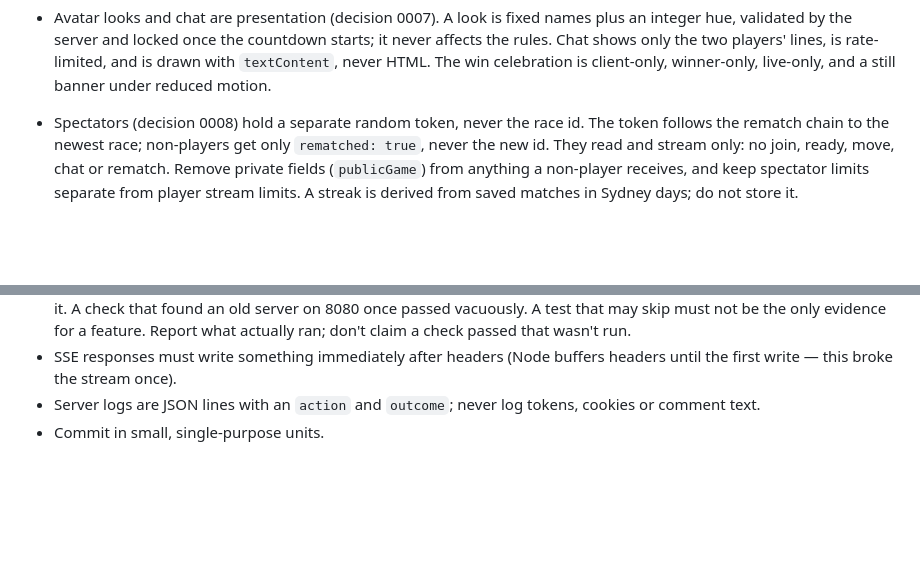
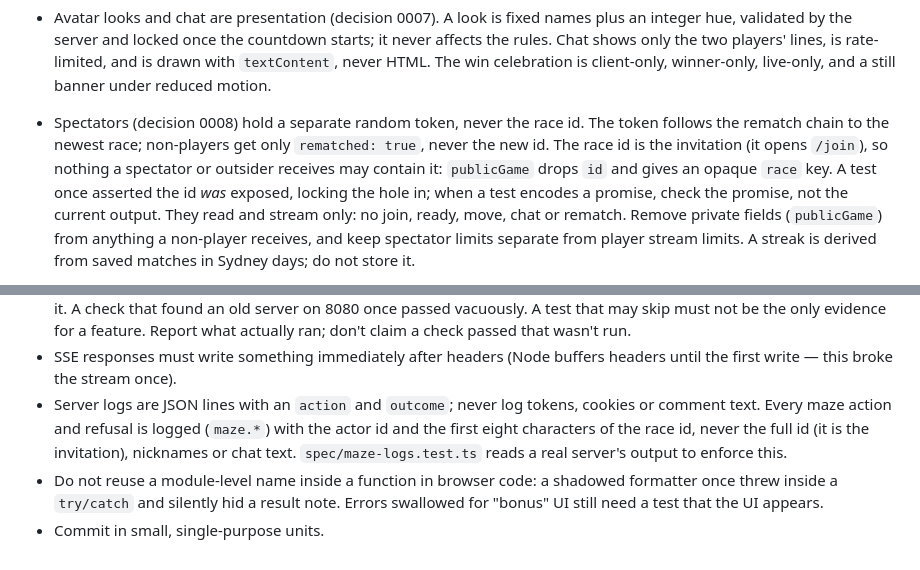
Before and after one commit to comp4020-agentic-coding-studio/comp4020-final-sharmakunal14, a Markdown page: CLAUDE.md, 2 parts joined by grey strips. Rendered like a GitHub page; blank space fills up the shorter version.

Commit message:
Harness: spectator payloads never carry the race id; log rules; no shadowed names
Co-Authored-By: Claude Opus 5.5 <noreply@anthropic.com>

```diff
--- a/CLAUDE.md
+++ b/CLAUDE.md
@@ -125,6 +125,10 @@ Keep the earlier Shared Space routes and data working during the transition.
   The win celebration is client-only, winner-only, live-only, and a still
   banner under reduced motion.
 - Spectators (decision 0008) hold a separate random token, never the race id. The token follows the rematch chain to the newest race; non-players get only `rematched: true`, never the new id.
+  The race id is the invitation (it opens `/join`), so nothing a spectator or
+  outsider receives may contain it: `publicGame` drops `id` and gives an opaque
+  `race` key. A test once asserted the id *was* exposed, locking the hole in;
+  when a test encodes a promise, check the promise, not the current output.
   They read and stream only: no join, ready, move, chat or rematch. Remove
   private fields (`publicGame`) from anything a non-player receives, and keep
   spectator limits separate from player stream limits. A streak is derived
@@ -209,5 +213,11 @@ These rules continue to apply to the retained event-layout routes.
 - SSE responses must write something immediately after headers (Node buffers
   headers until the first write — this broke the stream once).
 - Server logs are JSON lines with an `action` and `outcome`; never log tokens,
-  cookies or comment text.
+  cookies or comment text. Every maze action and refusal is logged (`maze.*`)
+  with the actor id and the first eight characters of the race id, never the
+  full id (it is the invitation), nicknames or chat text. `spec/maze-logs.test.ts`
+  reads a real server's output to enforce this.
+- Do not reuse a module-level name inside a function in browser code: a
+  shadowed formatter once threw inside a `try/catch` and silently hid a result
+  note. Errors swallowed for "bonus" UI still need a test that the UI appears.
 - Commit in small, single-purpose units.
```
